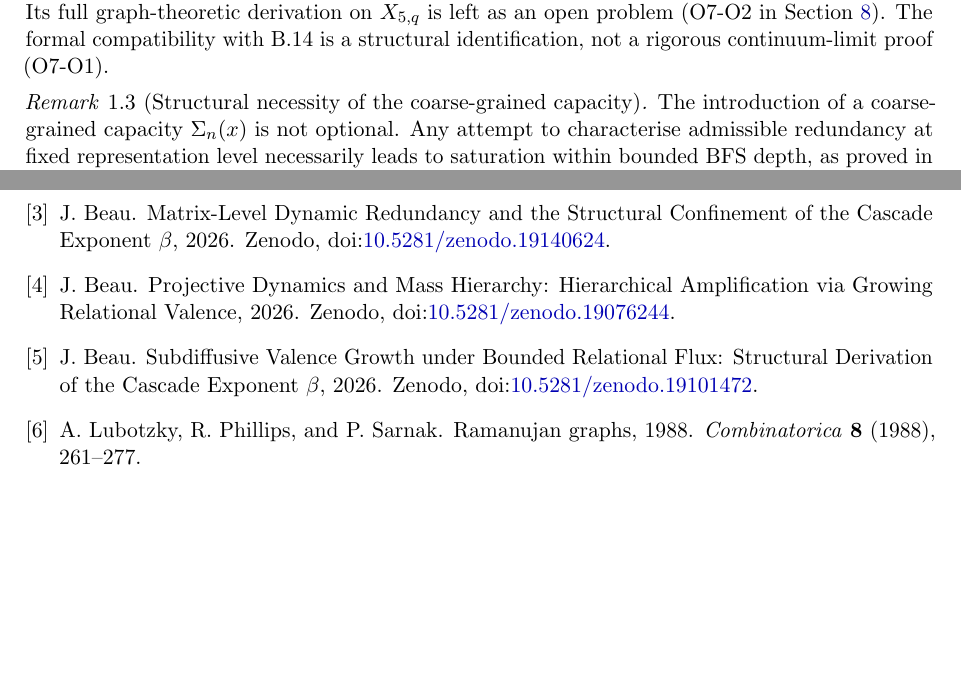
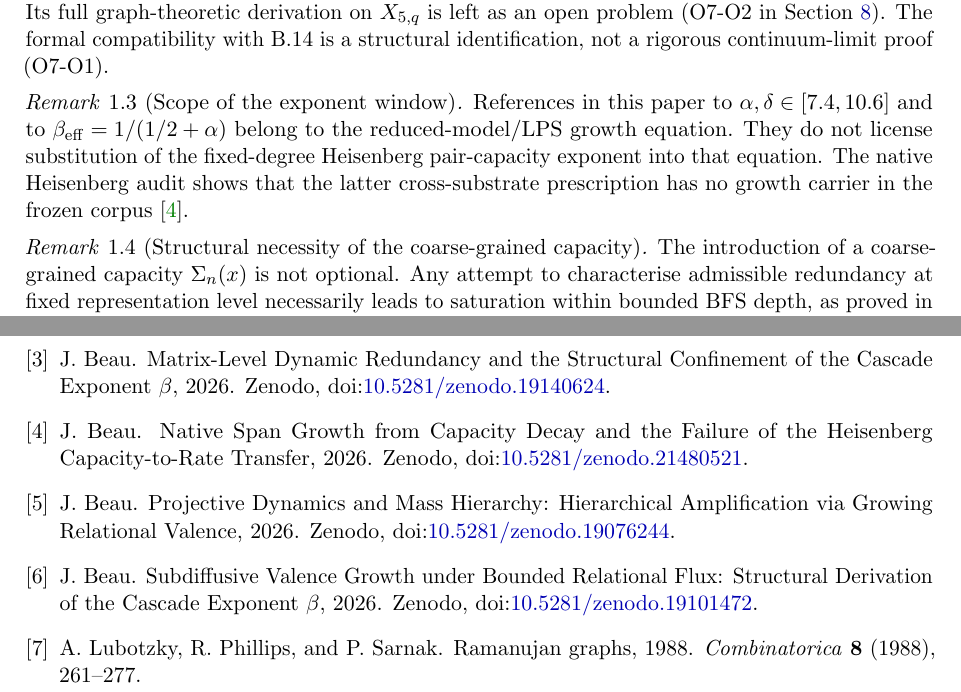
Before and after one commit to Cosmochrony/spectral-o7, a LaTeX paper (tex/SpectralO7.tex): two parts of pages 4 and 16 of 16, joined at a grey line, cut so that both start at the same text, the shorter picture padded with empty space. Compiled offline with pdfLaTeX.

Commit message:
Scope O7 exponent targets to their native models

```diff
--- a/tex/SpectralO7.tex
+++ b/tex/SpectralO7.tex
@@ -12,6 +12,7 @@
 \usepackage{doi}
 
 \geometry{margin=2.5cm}
+\setlength{\emergencystretch}{2em}
 
 \hypersetup{
   colorlinks=true,
@@ -52,7 +53,7 @@
   \small Independent Researcher; \texttt{jerome.beau@cosmochrony.org}
 }
 
-\date{March 2026}
+\date{March 2026\\[2pt]\small Version 1.15.2}
 
 \begin{document}
 
@@ -223,6 +224,15 @@
     Section~\ref{sec:structural}).
     The formal compatibility with B.14 is a structural identification, not a rigorous
     continuum-limit proof (O7-O1).
+  \end{remark}
+
+  \begin{remark}[Scope of the exponent window]
+    References in this paper to $\alpha,\delta \in [7.4,10.6]$ and to
+    $\beff=1/(1/2+\alpha)$ belong to the reduced-model/LPS growth equation.
+    They do not license substitution of the fixed-degree Heisenberg pair-capacity
+    exponent into that equation.  The native Heisenberg audit shows that the latter
+    cross-substrate prescription has no growth carrier in the frozen corpus
+    \cite{Beau2026sgn}.
   \end{remark}
 
   \begin{remark}[Structural necessity of the coarse-grained capacity]
```
Also changed, not shown: tex/cosmochrony-bibliography.bib (+7 -0 lines), README.md, 1 other file.
